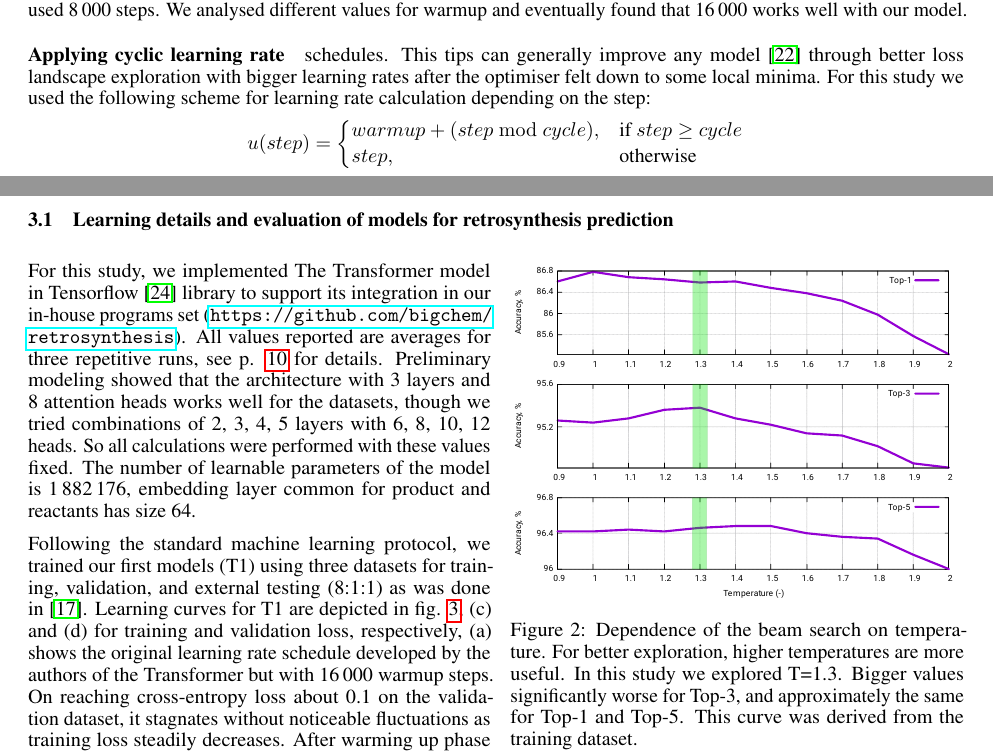
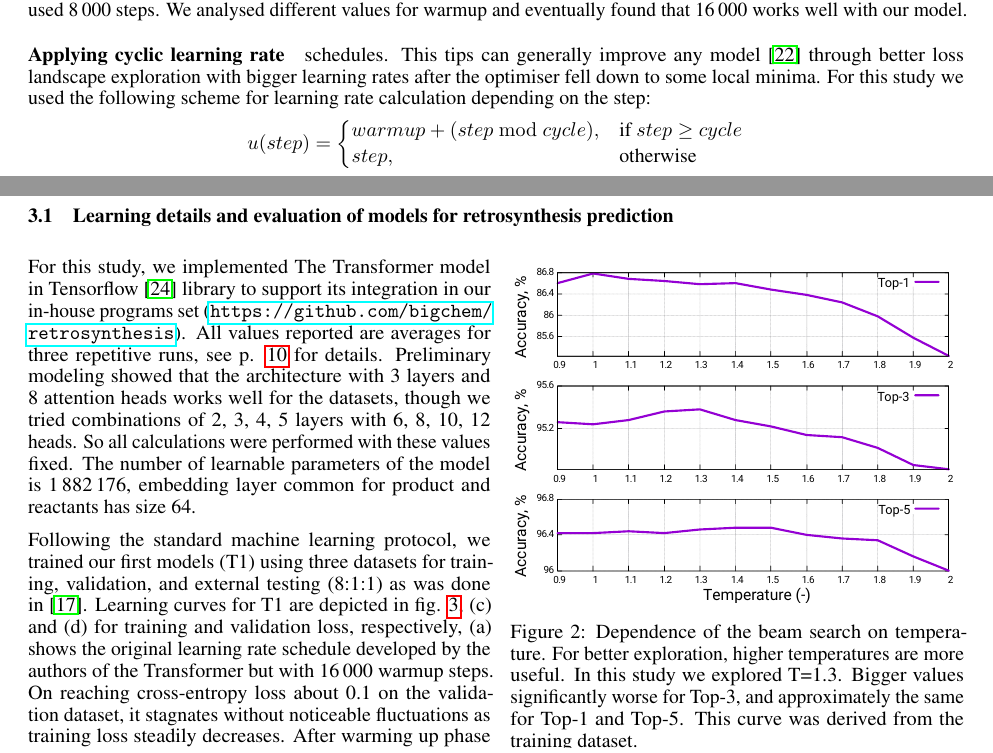
Before and after one commit to bigchem/retrosynthesis, a LaTeX thesis (papers/retrosynthesis/article.tex): two parts of pages 4 and 5 of 18, joined at a grey line, cut so that both start at the same text. Compiled offline with pdfLaTeX.

Commit message:
increasing the font size in figure 2 in the article

```diff
--- a/papers/retrosynthesis/article.tex
+++ b/papers/retrosynthesis/article.tex
@@ -172,7 +172,7 @@ Training a Transformer model is a challenge, and several heuristics have been pr
 
 \paragraph{Using as bigger batch size as possible.} Due to our hardware limitations we could not set the batch size more then 64\footnote{Our first implementation of the model required a lot of memory to deal with masks of reactants and products. Though later we improved the code we still remained this size for consistency of the results.};
 \paragraph{Increasing the learning rate at the beginning} of training up to warmup steps\footnote{In our implementation 1 step is equivalent to 1 batch. The number of reactions for training is 40\,029 + 5\,004, so one epoch is equal to 704 batches.}. The authors of the original Transformer paper \cite{Transformer}  used 4\,000 steps for warming. The Transformer model for reaction prediction task from \cite{SchwallerTransformer} used 8\,000 steps. We analysed different values for warmup and eventually found that 16\,000 works well with our model.
-\paragraph{Applying cyclic learning rate} schedules. This tips can generally improve any model \cite{Izmailov} through better loss landscape exploration with bigger learning rates after the optimiser felt down to some local minima. For this study we used the following scheme for learning rate calculation depending on the step:
+\paragraph{Applying cyclic learning rate} schedules. This tips can generally improve any model \cite{Izmailov} through better loss landscape exploration with bigger learning rates after the optimiser fell down to some local minima. For this study we used the following scheme for learning rate calculation depending on the step:
 \[
     u(step)=
 \begin{cases}
```
Also changed, not shown: papers/retrosynthesis/article.pdf, papers/retrosynthesis/images/tempdep.pdf.
